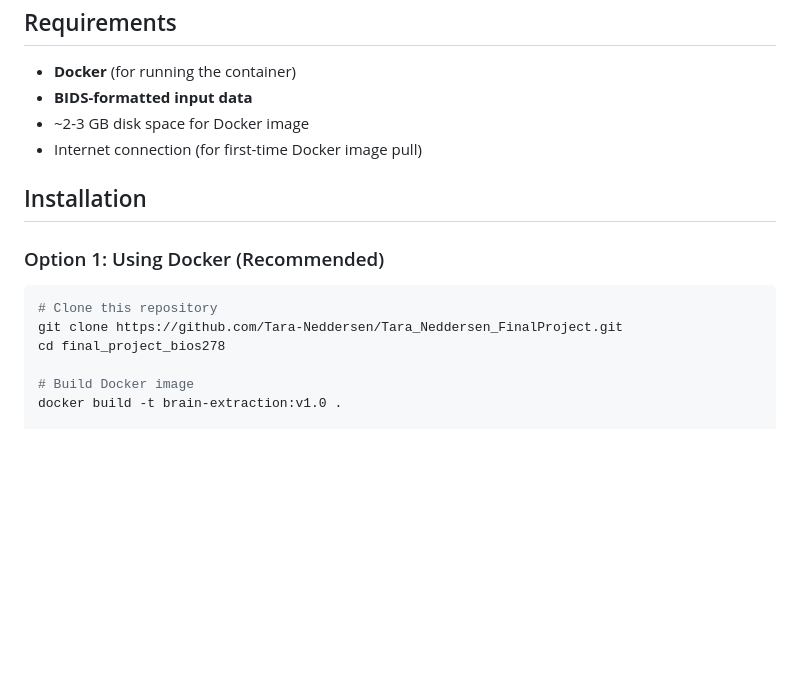
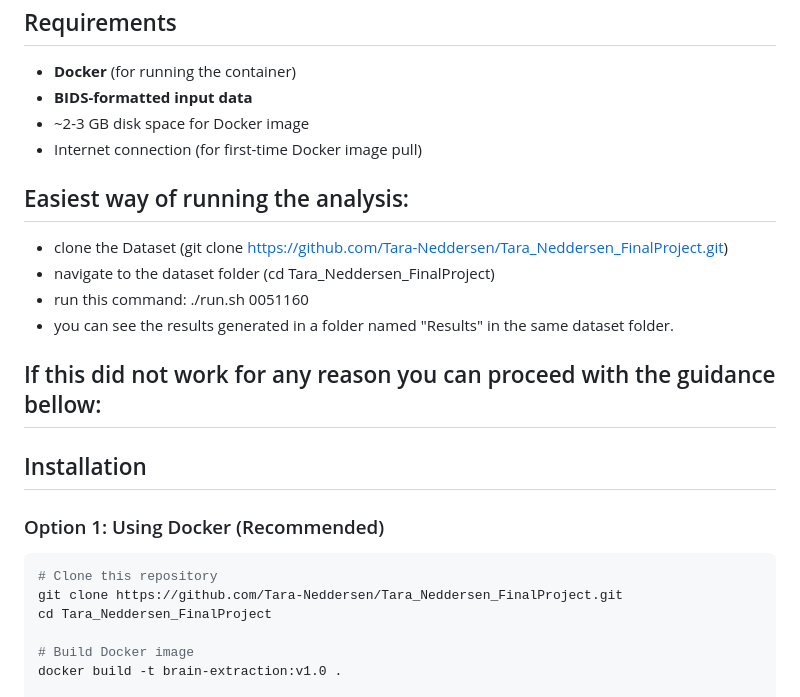
Before and after one commit to Tara-Neddersen/Tara_Neddersen_FinalProject, a Markdown page: README.md, the part around the change. GitHub-like rendering; blank space fills up the shorter version.

````diff
--- a/README.md
+++ b/README.md
@@ -29,6 +29,15 @@ The pipeline is designed to be fully reproducible using Docker containers and fo
 - ~2-3 GB disk space for Docker image
 - Internet connection (for first-time Docker image pull)
 
+## Easiest way of running the analysis:
+
+- clone the Dataset (git clone https://github.com/Tara-Neddersen/Tara_Neddersen_FinalProject.git)
+- navigate to the dataset folder (cd Tara_Neddersen_FinalProject)
+- run this command: ./run.sh 0051160
+- you can see the results generated in a folder named "Results" in the same dataset folder.
+
+## If this did not work for any reason you can proceed with the guidance bellow:
+
 ## Installation
 
 ### Option 1: Using Docker (Recommended)
@@ -36,7 +45,7 @@ The pipeline is designed to be fully reproducible using Docker containers and fo
 ```bash
 # Clone this repository
 git clone https://github.com/Tara-Neddersen/Tara_Neddersen_FinalProject.git
-cd final_project_bios278
+cd Tara_Neddersen_FinalProject
 
 # Build Docker image
 docker build -t brain-extraction:v1.0 .
````
